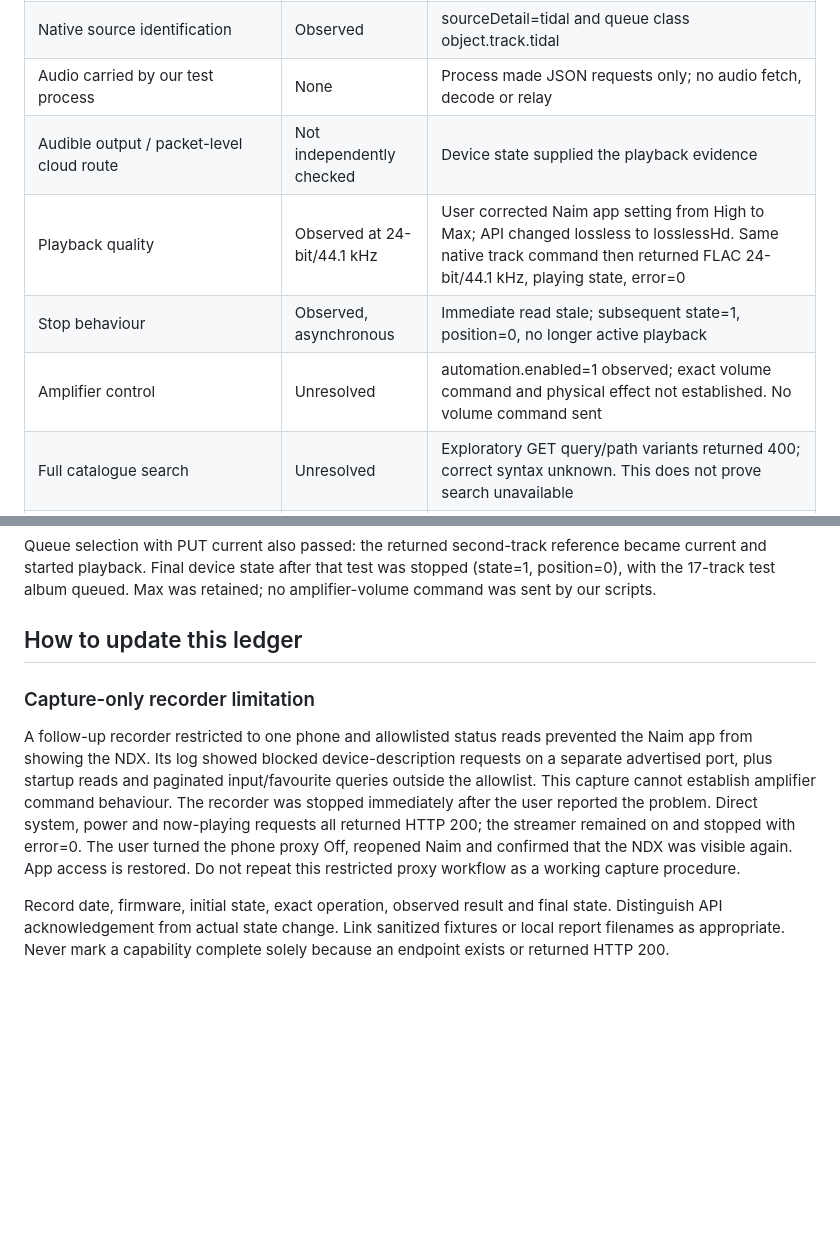
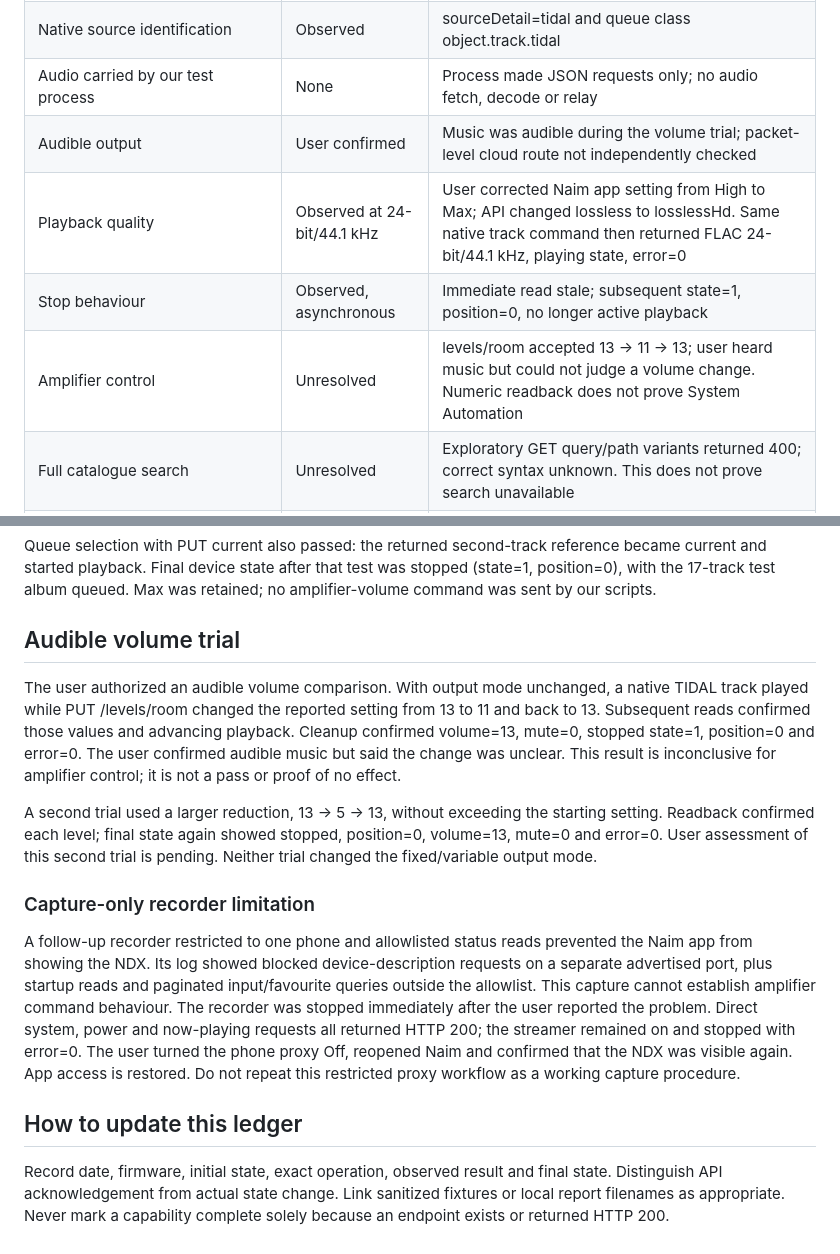
Before and after one commit to LeweeLewee/NDX2-Controller, a Markdown page: docs/evidence.md, 2 parts joined by grey strips. Rendered like a GitHub page; blank space fills up the shorter version.

Commit message:
Record audible volume trials without assuming amplifier control

```diff
--- a/docs/evidence.md
+++ b/docs/evidence.md
@@ -11,10 +11,10 @@ Last updated: 20 September 2026.
 | Native single-track launch | Observed | Returned track reference plus cmd=play caused native queue and advancing playback |
 | Native source identification | Observed | sourceDetail=tidal and queue class object.track.tidal |
 | Audio carried by our test process | None | Process made JSON requests only; no audio fetch, decode or relay |
-| Audible output / packet-level cloud route | Not independently checked | Device state supplied the playback evidence |
+| Audible output | User confirmed | Music was audible during the volume trial; packet-level cloud route not independently checked |
 | Playback quality | Observed at 24-bit/44.1 kHz | User corrected Naim app setting from High to Max; API changed lossless to losslessHd. Same native track command then returned FLAC 24-bit/44.1 kHz, playing state, error=0 |
 | Stop behaviour | Observed, asynchronous | Immediate read stale; subsequent state=1, position=0, no longer active playback |
-| Amplifier control | Unresolved | automation.enabled=1 observed; exact volume command and physical effect not established. No volume command sent |
+| Amplifier control | Unresolved | levels/room accepted 13 → 11 → 13; user heard music but could not judge a volume change. Numeric readback does not prove System Automation |
 | Full catalogue search | Unresolved | Exploratory GET query/path variants returned 400; correct syntax unknown. This does not prove search unavailable |
 | Collection pagination | Observed | favourites/albums with offset=0 and 2, limit=2 returned distinct successive pages and totalCount |
 | Artwork retrieval and cache | Observed | Returned resources.tidal.com JPEG fetched (41,661 bytes), visually checked; second lookup reused cache. Host restriction, byte cap and eviction covered offline |
@@ -49,10 +49,16 @@ An additional album remained 16-bit/44.1 kHz with Max enabled; Max does not impl
 
 Queue selection with PUT current also passed: the returned second-track reference became current and started playback. Final device state after that test was stopped (state=1, position=0), with the 17-track test album queued. Max was retained; no amplifier-volume command was sent by our scripts.
 
-## How to update this ledger
+## Audible volume trial
+
+The user authorized an audible volume comparison. With output mode unchanged, a native TIDAL track played while PUT /levels/room changed the reported setting from 13 to 11 and back to 13. Subsequent reads confirmed those values and advancing playback. Cleanup confirmed volume=13, mute=0, stopped state=1, position=0 and error=0. The user confirmed audible music but said the change was unclear. This result is inconclusive for amplifier control; it is not a pass or proof of no effect.
+
+A second trial used a larger reduction, 13 → 5 → 13, without exceeding the starting setting. Readback confirmed each level; final state again showed stopped, position=0, volume=13, mute=0 and error=0. User assessment of this second trial is pending. Neither trial changed the fixed/variable output mode.
 
 ### Capture-only recorder limitation
 
 A follow-up recorder restricted to one phone and allowlisted status reads prevented the Naim app from showing the NDX. Its log showed blocked device-description requests on a separate advertised port, plus startup reads and paginated input/favourite queries outside the allowlist. This capture cannot establish amplifier command behaviour. The recorder was stopped immediately after the user reported the problem. Direct system, power and now-playing requests all returned HTTP 200; the streamer remained on and stopped with error=0. The user turned the phone proxy Off, reopened Naim and confirmed that the NDX was visible again. App access is restored. Do not repeat this restricted proxy workflow as a working capture procedure.
 
+## How to update this ledger
+
 Record date, firmware, initial state, exact operation, observed result and final state. Distinguish API acknowledgement from actual state change. Link sanitized fixtures or local report filenames as appropriate. Never mark a capability complete solely because an endpoint exists or returned HTTP 200.
```
